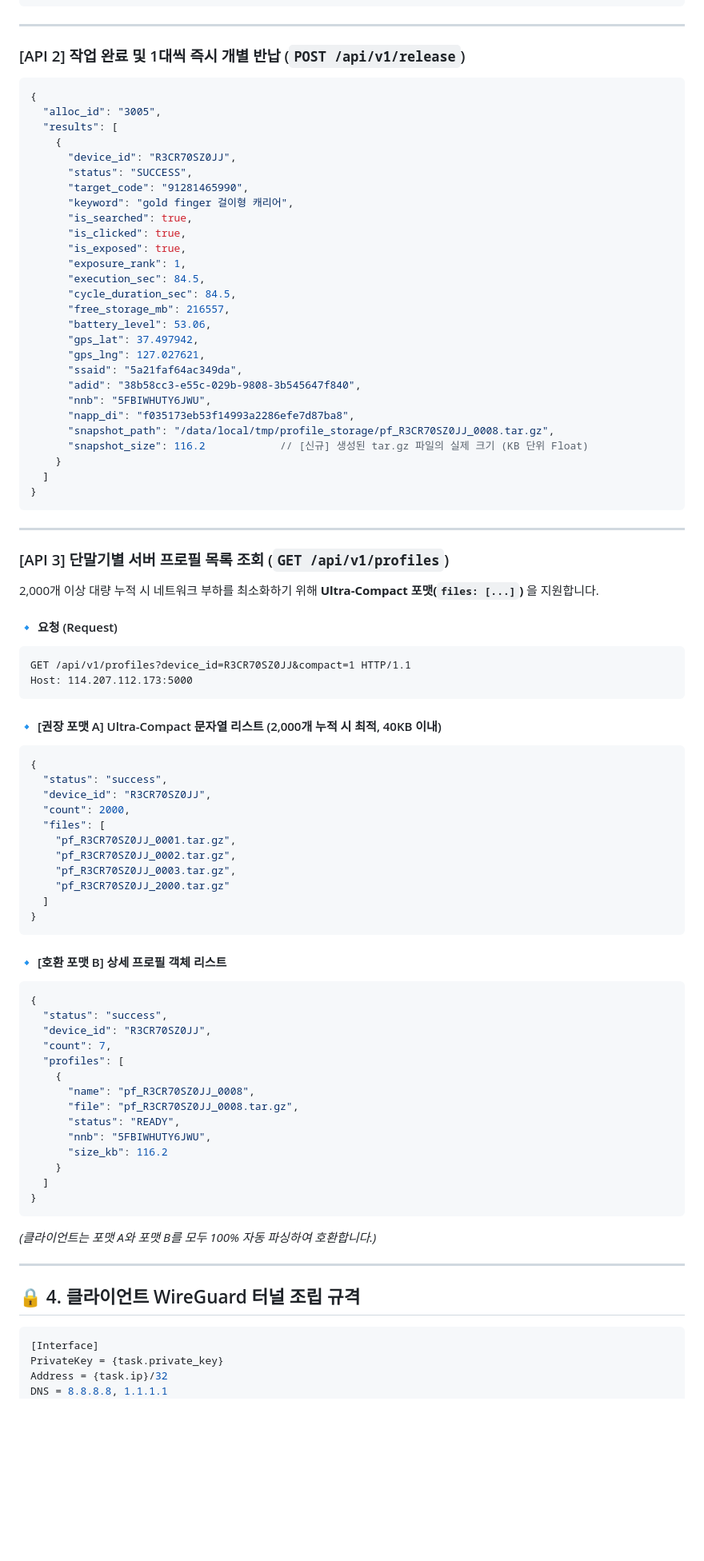
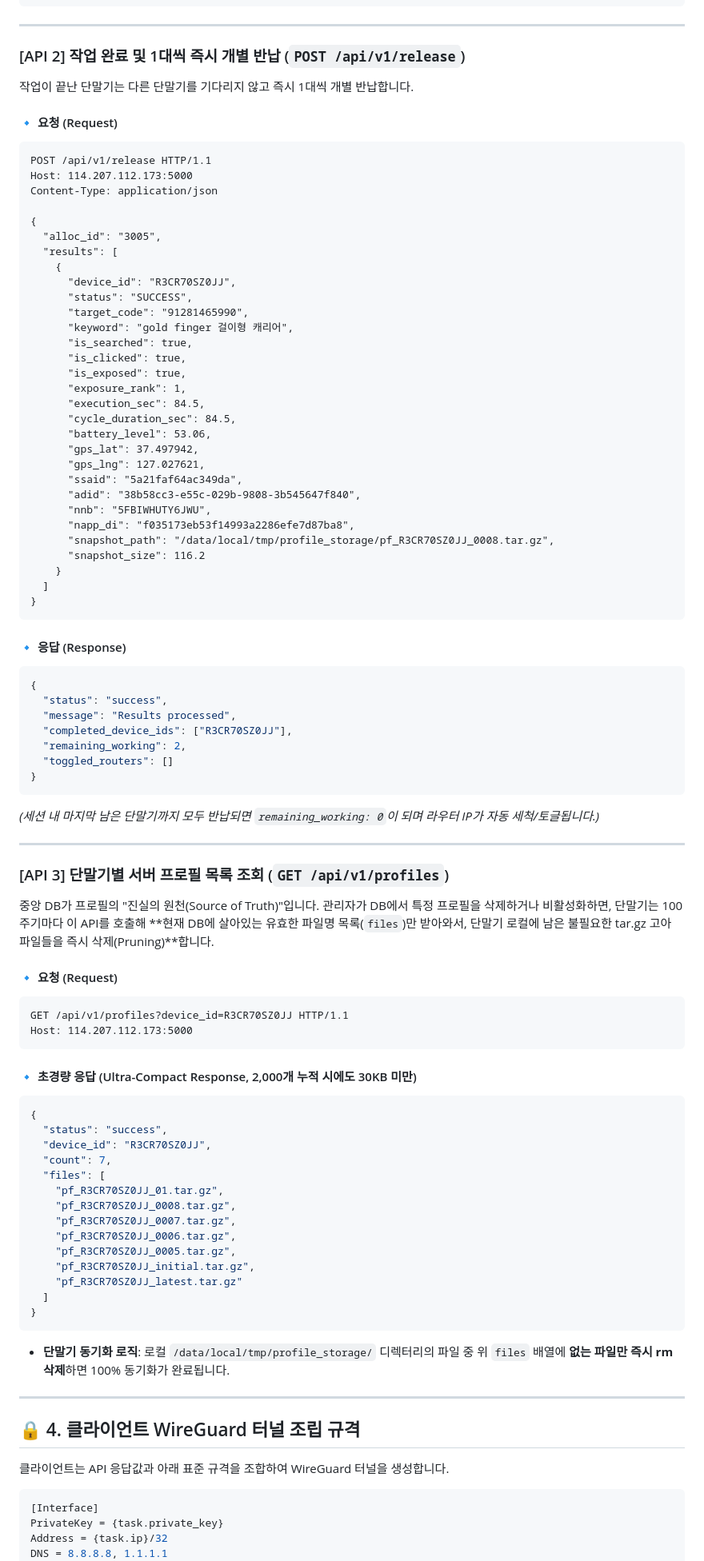
Before and after one commit to service0427/nshop_macro_v1, a Markdown page: API_CLIENT_DEVELOPER_GUIDE.md, the part around one of its changes. Shown at 80% size. Rendered like a GitHub page; blank space fills up the shorter version.

Commit message:
docs: Update API_CLIENT_DEVELOPER_GUIDE.md to v2.7 with server live profile sync spec

````diff
--- a/API_CLIENT_DEVELOPER_GUIDE.md
+++ b/API_CLIENT_DEVELOPER_GUIDE.md
@@ -86,7 +90,14 @@ Host: 114.207.112.173:5000
 
 ### [API 2] 작업 완료 및 1대씩 즉시 개별 반납 (`POST /api/v1/release`)
 
-```json
+작업이 끝난 단말기는 다른 단말기를 기다리지 않고 즉시 1대씩 개별 반납합니다.
+
+#### 🔹 요청 (Request)
+```http
+POST /api/v1/release HTTP/1.1
+Host: 114.207.112.173:5000
+Content-Type: application/json
+
 {
   "alloc_id": "3005",
   "results": [
@@ -101,7 +112,6 @@ Host: 114.207.112.173:5000
       "exposure_rank": 1,
       "execution_sec": 84.5,
       "cycle_duration_sec": 84.5,
-      "free_storage_mb": 216557,
       "battery_level": 53.06,
       "gps_lat": 37.497942,
       "gps_lng": 127.027621,
@@ -110,61 +120,61 @@ Host: 114.207.112.173:5000
       "nnb": "5FBIWHUTY6JWU",
       "napp_di": "f035173eb53f14993a2286efe7d87ba8",
       "snapshot_path": "/data/local/tmp/profile_storage/pf_R3CR70SZ0JJ_0008.tar.gz",
-      "snapshot_size": 116.2            // [신규] 생성된 tar.gz 파일의 실제 크기 (KB 단위 Float)
+      "snapshot_size": 116.2
     }
   ]
 }
 ```
 
+#### 🔹 응답 (Response)
+```json
+{
+  "status": "success",
+  "message": "Results processed",
+  "completed_device_ids": ["R3CR70SZ0JJ"],
+  "remaining_working": 2,
+  "toggled_routers": []
+}
+```
+*(세션 내 마지막 남은 단말기까지 모두 반납되면 `remaining_working: 0`이 되며 라우터 IP가 자동 세척/토글됩니다.)*
+
 ---
 
 ### [API 3] 단말기별 서버 프로필 목록 조회 (`GET /api/v1/profiles`)
 
-2,000개 이상 대량 누적 시 네트워크 부하를 최소화하기 위해 **Ultra-Compact 포맷(`files: [...]`)** 을 지원합니다.
+중앙 DB가 프로필의 "진실의 원천(Source of Truth)"입니다. 관리자가 DB에서 특정 프로필을 삭제하거나 비활성화하면, 단말기는 100주기마다 이 API를 호출해 **현재 DB에 살아있는 유효한 파일명 목록(`files`)만 받아와서, 단말기 로컬에 남은 불필요한 tar.gz 고아 파일들을 즉시 삭제(Pruning)**합니다.
 
 #### 🔹 요청 (Request)
 ```http
-GET /api/v1/profiles?device_id=R3CR70SZ0JJ&compact=1 HTTP/1.1
+GET /api/v1/profiles?device_id=R3CR70SZ0JJ HTTP/1.1
 Host: 114.207.112.173:5000
 ```
 
-#### 🔹 [권장 포맷 A] Ultra-Compact 문자열 리스트 (2,000개 누적 시 최적, 40KB 이내)
-```json
-{
-  "status": "success",
-  "device_id": "R3CR70SZ0JJ",
-  "count": 2000,
-  "files": [
-    "pf_R3CR70SZ0JJ_0001.tar.gz",
-    "pf_R3CR70SZ0JJ_0002.tar.gz",
-    "pf_R3CR70SZ0JJ_0003.tar.gz",
-    "pf_R3CR70SZ0JJ_2000.tar.gz"
-  ]
-}
-```
-
-#### 🔹 [호환 포맷 B] 상세 프로필 객체 리스트
+#### 🔹 초경량 응답 (Ultra-Compact Response, 2,000개 누적 시에도 30KB 미만)
 ```json
 {
   "status": "success",
   "device_id": "R3CR70SZ0JJ",
   "count": 7,
-  "profiles": [
-    {
-      "name": "pf_R3CR70SZ0JJ_0008",
-      "file": "pf_R3CR70SZ0JJ_0008.tar.gz",
-      "status": "READY",
-      "nnb": "5FBIWHUTY6JWU",
-      "size_kb": 116.2
-    }
+  "files": [
+    "pf_R3CR70SZ0JJ_01.tar.gz",
+    "pf_R3CR70SZ0JJ_0008.tar.gz",
+    "pf_R3CR70SZ0JJ_0007.tar.gz",
+    "pf_R3CR70SZ0JJ_0006.tar.gz",
+    "pf_R3CR70SZ0JJ_0005.tar.gz",
+    "pf_R3CR70SZ0JJ_initial.tar.gz",
+    "pf_R3CR70SZ0JJ_latest.tar.gz"
   ]
 }
 ```
-*(클라이언트는 포맷 A와 포맷 B를 모두 100% 자동 파싱하여 호환합니다.)*
+
+* **단말기 동기화 로직**: 로컬 `/data/local/tmp/profile_storage/` 디렉터리의 파일 중 위 `files` 배열에 **없는 파일만 즉시 rm 삭제**하면 100% 동기화가 완료됩니다.
 
 ---
 
 ## 🔒 4. 클라이언트 WireGuard 터널 조립 규격
+
+클라이언트는 API 응답값과 아래 표준 규격을 조합하여 WireGuard 터널을 생성합니다.
 
 ```ini
 [Interface]
````
Also changed, not shown: other parts of API_CLIENT_DEVELOPER_GUIDE.md (+4 -0 lines).
